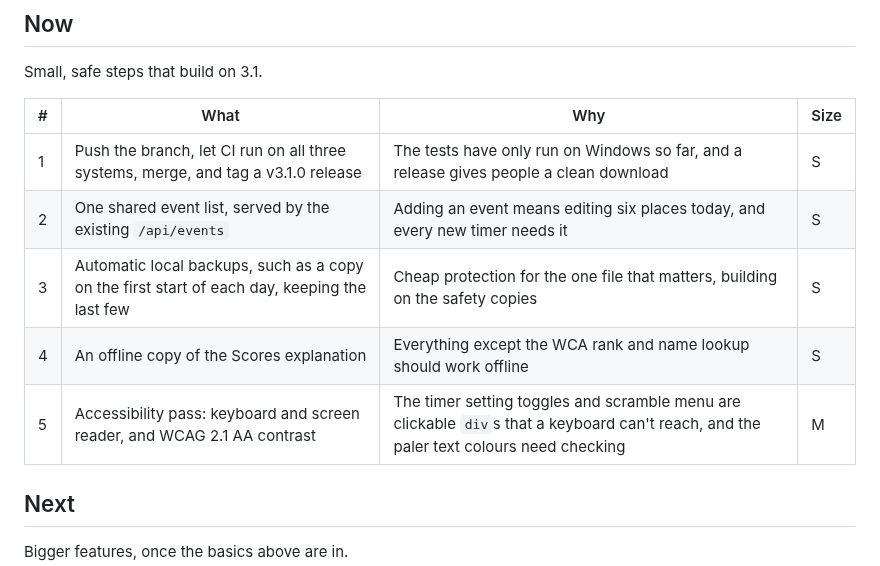
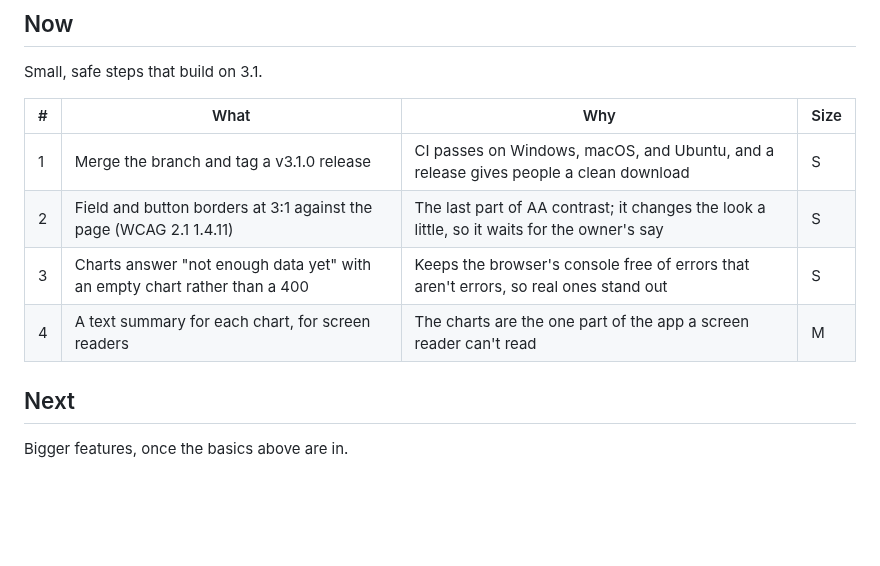
Before and after one commit to havl-code/lookahead, a Markdown page: docs/ROADMAP.md, the part around one of its changes. Drawn GitHub-style; blank space fills up the shorter version.

```diff
--- a/docs/ROADMAP.md
+++ b/docs/ROADMAP.md
@@ -134,11 +150,10 @@ Small, safe steps that build on 3.1.
 
 | # | What | Why | Size |
 | --- | --- | --- | --- |
-| 1 | Push the branch, let CI run on all three systems, merge, and tag a v3.1.0 release | The tests have only run on Windows so far, and a release gives people a clean download | S |
-| 2 | One shared event list, served by the existing `/api/events` | Adding an event means editing six places today, and every new timer needs it | S |
-| 3 | Automatic local backups, such as a copy on the first start of each day, keeping the last few | Cheap protection for the one file that matters, building on the safety copies | S |
-| 4 | An offline copy of the Scores explanation | Everything except the WCA rank and name lookup should work offline | S |
-| 5 | Accessibility pass: keyboard and screen reader, and WCAG 2.1 AA contrast | The timer setting toggles and scramble menu are clickable `div`s that a keyboard can't reach, and the paler text colours need checking | M |
+| 1 | Merge the branch and tag a v3.1.0 release | CI passes on Windows, macOS, and Ubuntu, and a release gives people a clean download | S |
+| 2 | Field and button borders at 3:1 against the page (WCAG 2.1 1.4.11) | The last part of AA contrast; it changes the look a little, so it waits for the owner's say | S |
+| 3 | Charts answer "not enough data yet" with an empty chart rather than a 400 | Keeps the browser's console free of errors that aren't errors, so real ones stand out | S |
+| 4 | A text summary for each chart, for screen readers | The charts are the one part of the app a screen reader can't read | M |
 
 ## Next
 
```
Also changed, not shown: other parts of docs/ROADMAP.md (+23 -5 lines), README.md (+4 -0 lines), docs/screenshots/dashboard-dark.png.
